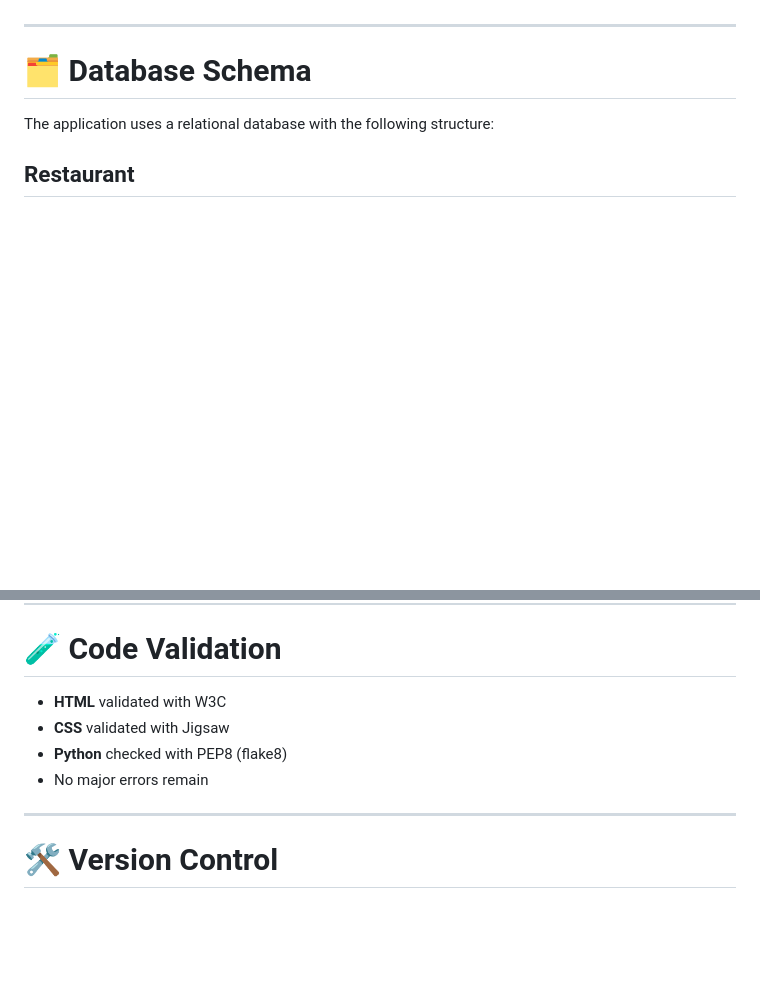
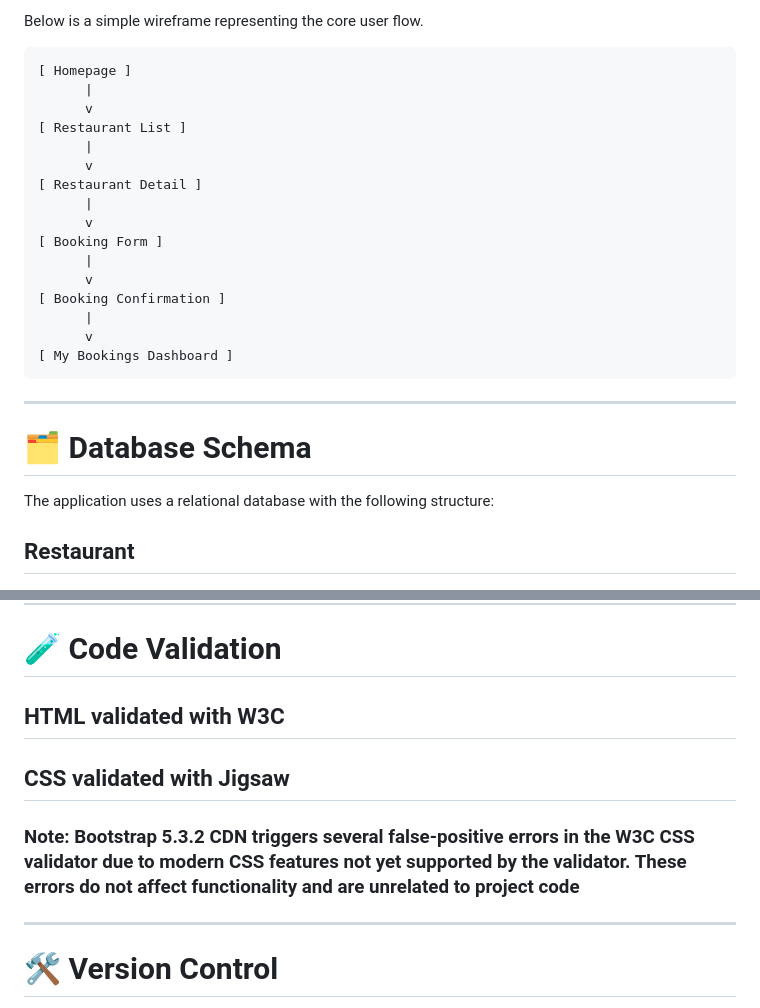
Before and after one commit to Pierre-Louis789/restaurant-booking, a Markdown page: README.md, 2 parts joined by grey strips. GitHub-like rendering; blank space fills up the shorter version.

````diff
--- a/README.md
+++ b/README.md
@@ -72,3 +104,23 @@ BookMyTable follows key UX principles:
+Below is a simple wireframe representing the core user flow.
+```
+[ Homepage ]
+      |
+      v
+[ Restaurant List ]
+      |
+      v
+[ Restaurant Detail ]
+      |
+      v
+[ Booking Form ]
+      |
+      v
+[ Booking Confirmation ]
+      |
+      v
+[ My Bookings Dashboard ]
+```
+
 
 ---
 
@@ -142,10 +194,12 @@ A full manual testing table is included below:
 
 # 🧪 Code Validation
 
-- **HTML** validated with W3C
-- **CSS** validated with Jigsaw
-- **Python** checked with PEP8 (flake8)
-- No major errors remain
+## **HTML** validated with W3C
+
+##  **CSS** validated with Jigsaw
+
+### Note: Bootstrap 5.3.2 CDN triggers several false‑positive errors in the W3C CSS validator due to modern CSS features not yet supported by the validator. These errors do not affect functionality and are unrelated to project code
+
 
 ---
 
````
Also changed, not shown: other parts of README.md (+32 -0 lines), docs/screenshots/admin-panel.png (added), docs/screenshots/booking-form.png (added), docs/screenshots/my-bookings.png (added), 4 other files.
